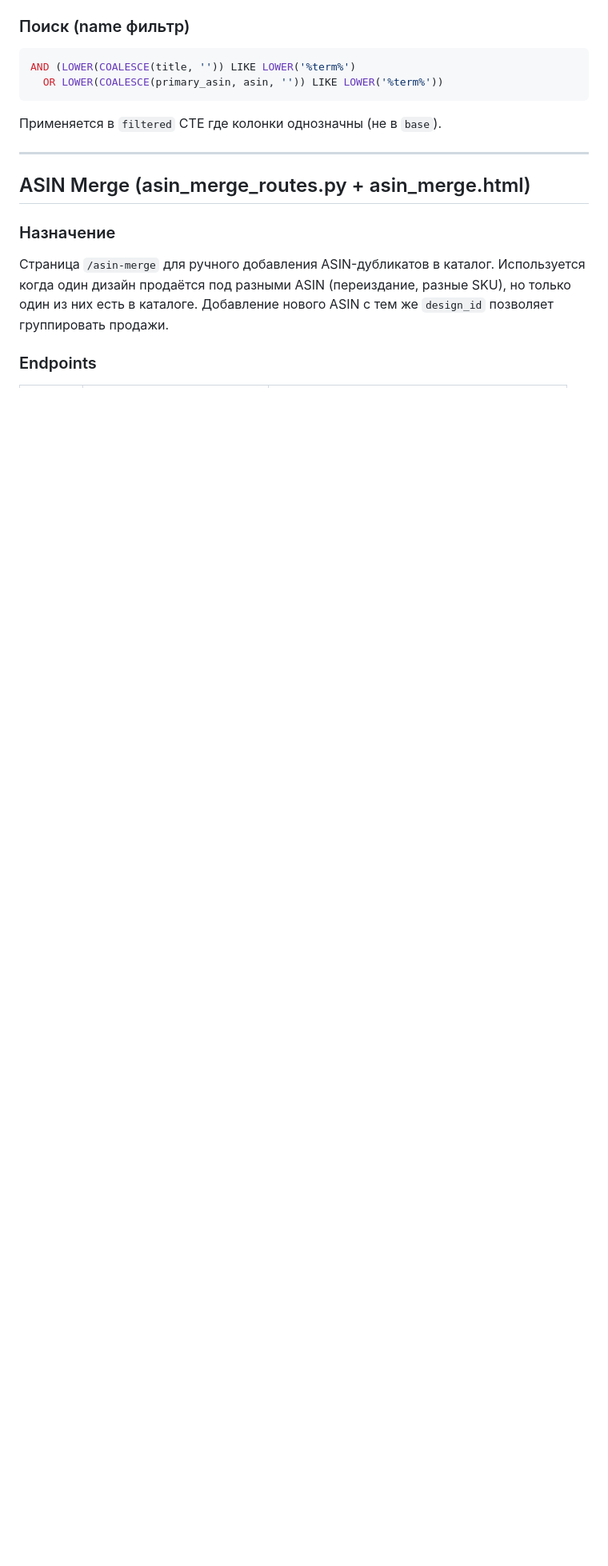
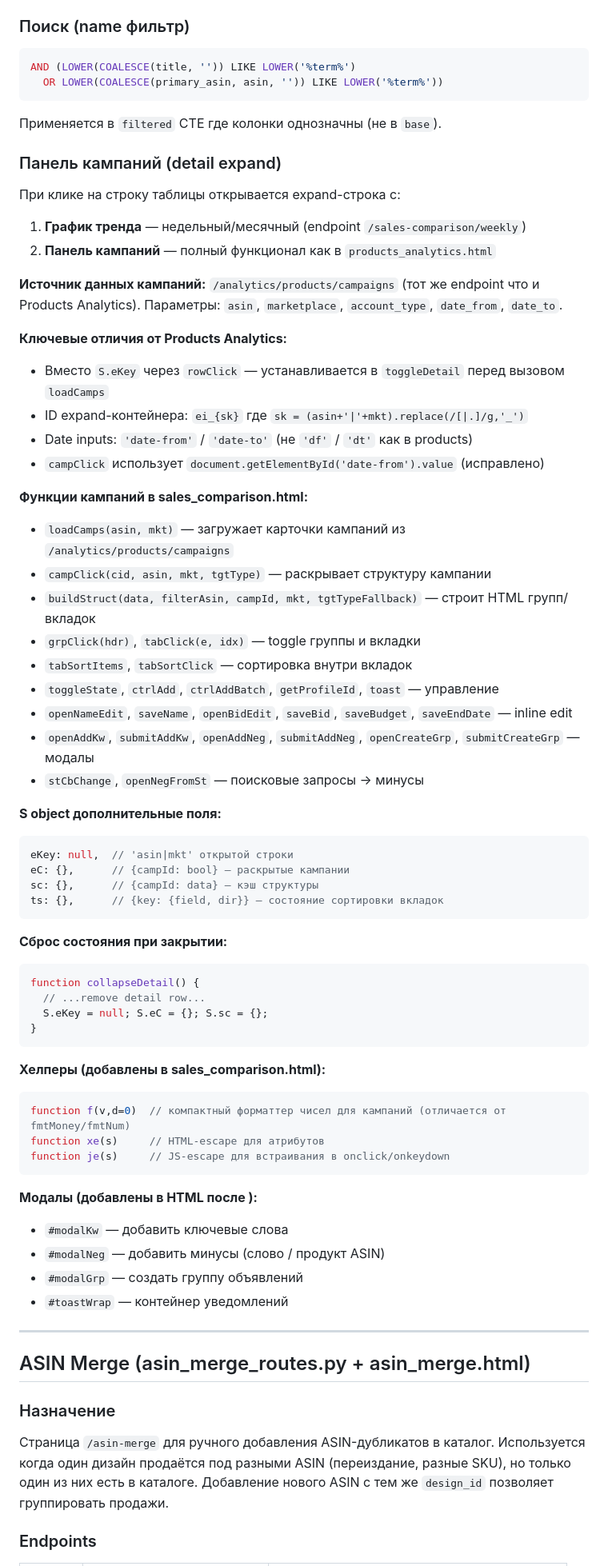
Before and after one commit to nikolaenkots/amazon-ads, a Markdown page: project_context.md, the part around the change. Shown at 80% size. GitHub-like rendering; blank space fills up the shorter version.

Commit message:
Update project_context.md: add campaign panel docs for sales comparison
Co-Authored-By: Claude Sonnet 4.6 <noreply@anthropic.com>
Claude-Session: https://claude.ai/code/session_01UtMEEq2JmyHMGsSnWDSDbv

````diff
--- a/project_context.md
+++ b/project_context.md
@@ -1742,6 +1742,60 @@ AND (LOWER(COALESCE(title, '')) LIKE LOWER('%term%')
 ```
 Применяется в `filtered` CTE где колонки однозначны (не в `base`).
 
+### Панель кампаний (detail expand)
+При клике на строку таблицы открывается expand-строка с:
+1. **График тренда** — недельный/месячный (endpoint `/sales-comparison/weekly`)
+2. **Панель кампаний** — полный функционал как в `products_analytics.html`
+
+**Источник данных кампаний:** `/analytics/products/campaigns` (тот же endpoint что и Products Analytics).
+Параметры: `asin`, `marketplace`, `account_type`, `date_from`, `date_to`.
+
+**Ключевые отличия от Products Analytics:**
+- Вместо `S.eKey` через `rowClick` — устанавливается в `toggleDetail` перед вызовом `loadCamps`
+- ID expand-контейнера: `ei_{sk}` где `sk = (asin+'|'+mkt).replace(/[|.]/g,'_')`
+- Date inputs: `'date-from'` / `'date-to'` (не `'df'` / `'dt'` как в products)
+- `campClick` использует `document.getElementById('date-from').value` (исправлено)
+
+**Функции кампаний в sales_comparison.html:**
+- `loadCamps(asin, mkt)` — загружает карточки кампаний из `/analytics/products/campaigns`
+- `campClick(cid, asin, mkt, tgtType)` — раскрывает структуру кампании
+- `buildStruct(data, filterAsin, campId, mkt, tgtTypeFallback)` — строит HTML групп/вкладок
+- `grpClick(hdr)`, `tabClick(e, idx)` — toggle группы и вкладки
+- `tabSortItems`, `tabSortClick` — сортировка внутри вкладок
+- `toggleState`, `ctrlAdd`, `ctrlAddBatch`, `getProfileId`, `toast` — управление
+- `openNameEdit`, `saveName`, `openBidEdit`, `saveBid`, `saveBudget`, `saveEndDate` — inline edit
+- `openAddKw`, `submitAddKw`, `openAddNeg`, `submitAddNeg`, `openCreateGrp`, `submitCreateGrp` — модалы
+- `stCbChange`, `openNegFromSt` — поисковые запросы → минусы
+
+**S object дополнительные поля:**
+```js
+eKey: null,  // 'asin|mkt' открытой строки
+eC: {},      // {campId: bool} — раскрытые кампании
+sc: {},      // {campId: data} — кэш структуры
+ts: {},      // {key: {field, dir}} — состояние сортировки вкладок
+```
+
+**Сброс состояния при закрытии:**
+```js
+function collapseDetail() {
+  // ...remove detail row...
+  S.eKey = null; S.eC = {}; S.sc = {};
+}
+```
+
+**Хелперы (добавлены в sales_comparison.html):**
+```js
+function f(v,d=0)  // компактный форматтер чисел для кампаний (отличается от fmtMoney/fmtNum)
+function xe(s)     // HTML-escape для атрибутов
+function je(s)     // JS-escape для встраивания в onclick/onkeydown
+```
+
+**Модалы (добавлены в HTML после </script>):**
+- `#modalKw` — добавить ключевые слова
+- `#modalNeg` — добавить минусы (слово / продукт ASIN)
+- `#modalGrp` — создать группу объявлений
+- `#toastWrap` — контейнер уведомлений
+
 ---
 
 ## ASIN Merge (asin_merge_routes.py + asin_merge.html)
````
